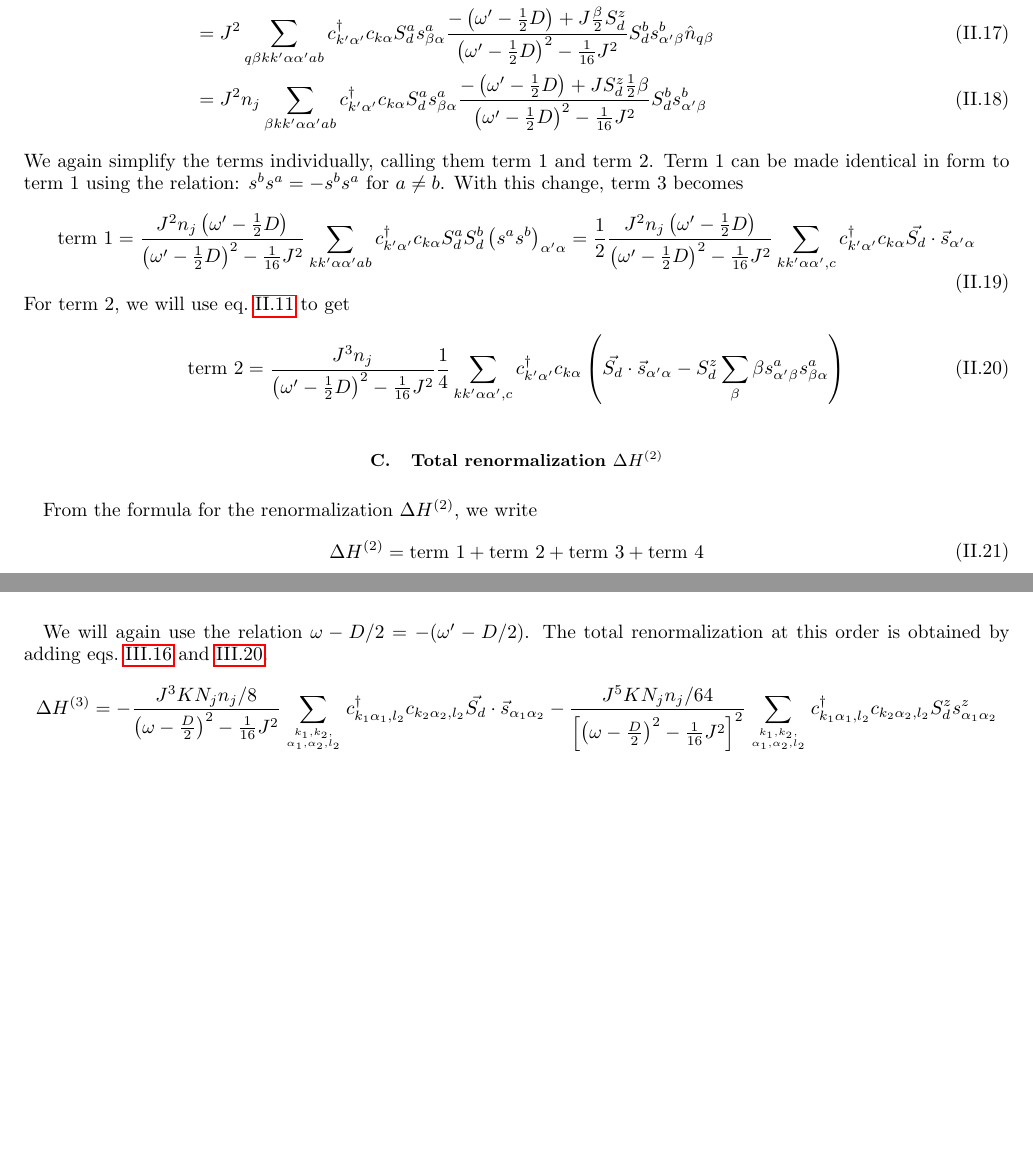
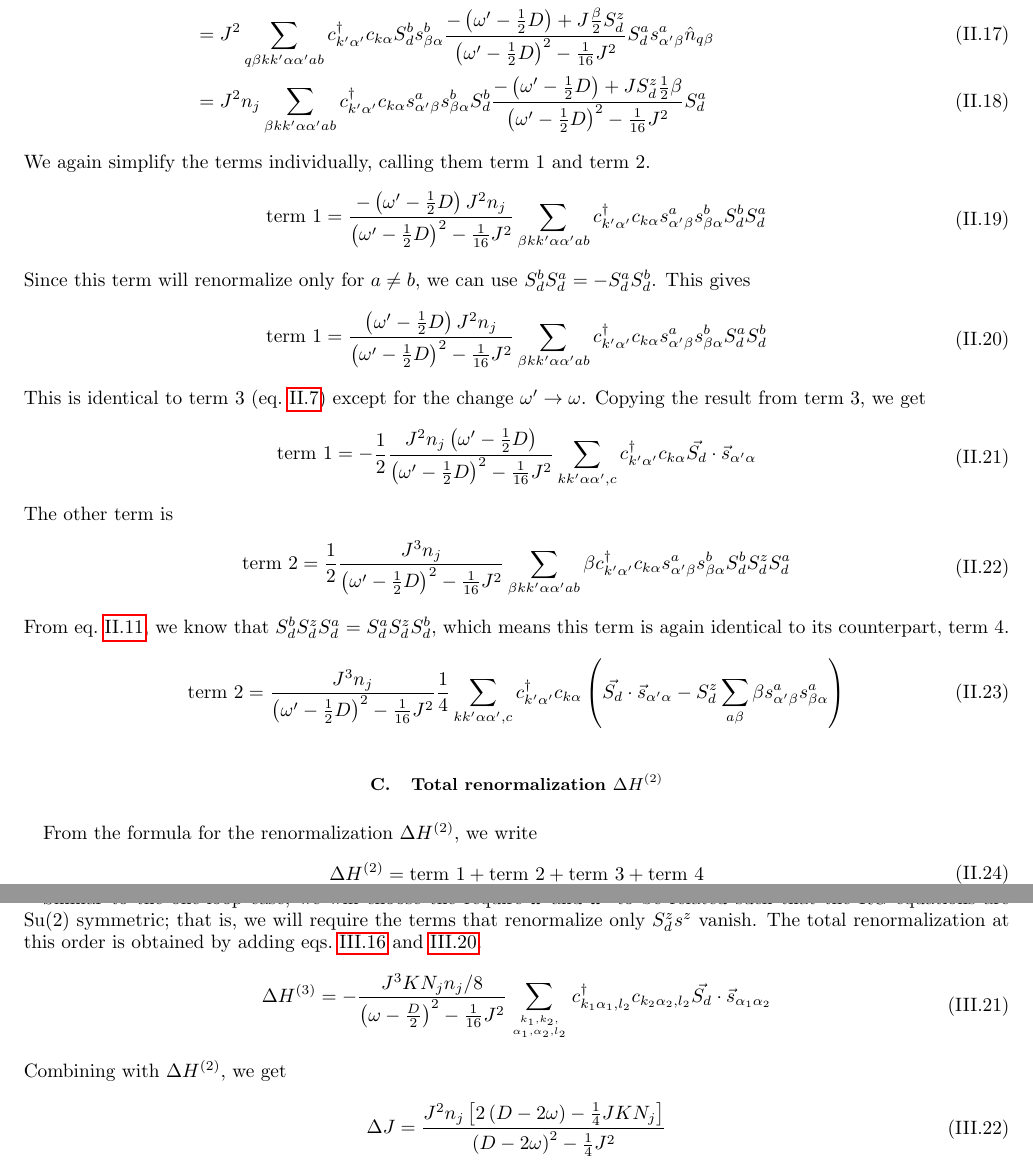
Before and after one commit to abhirup-m/Multichannel-Kondo-Project, a LaTeX paper (multi-channel-urg.tex): two parts of pages 3 and 6 of 6 before the commit and two parts of pages 3 and 7 of 7 after it, joined at a grey line, cut so that both start at the same text, the shorter picture padded with empty space. Compiled offline with pdfLaTeX.

Commit message:
wrote down final RG equation in symmetric form by requiring the asymmetric terms to vanish

```diff
--- a/multi-channel-urg.tex
+++ b/multi-channel-urg.tex
@@ -96,13 +97,25 @@ Here the intermediate state is unoccupied, so we put \(\tau = -\frac{1}{2}, s_q^
 \end{align}
-We again simplify the terms individually, calling them term 1 and term 2. Term 1 can be made identical in form to term 1 using the relation: \(s^b s^a = -s^b s^a \text{ for } a \neq b\). With this change, term 3 becomes
+We again simplify the terms individually, calling them term 1 and term 2.
+\begin{equation}\begin{aligned}
+	\text{term 1} = \frac{-\left(\omega^\prime - \frac{1}{2}D\right)J^2 n_j} {\left(\omega^\prime - \frac{1}{2}D\right)^2 - \frac{1}{16}J^2} \sum_{\beta k k^\prime \alpha \alpha^\prime a b} c^\dagger_{k^\prime\alpha^\prime}c_{k\alpha} s^a_{\alpha^\prime \beta}s^b_{\beta \alpha} S_d^b S_d^a
+\end{aligned}\end{equation}
+Since this term will renormalize only for \(a \neq b\), we can use \(S_d^b S_d^a = -S_d^a S_d^b\). This gives
+\begin{equation}\begin{aligned}
+	\text{term 1} = \frac{\left(\omega^\prime - \frac{1}{2}D\right)J^2 n_j} {\left(\omega^\prime - \frac{1}{2}D\right)^2 - \frac{1}{16}J^2} \sum_{\beta k k^\prime \alpha \alpha^\prime a b} c^\dagger_{k^\prime\alpha^\prime}c_{k\alpha} s^a_{\alpha^\prime \beta}s^b_{\beta \alpha} S_d^a S_d^b
+\end{aligned}\end{equation}
+This is identical to term 3 (eq.~\ref{term3_def}) except for the change \(\omega^\prime \to \omega\). Copying the result from term 3, we get
 \begin{equation}\begin{aligned}
 	\label{term3}
-	\text{term 1} = \frac{J^2 n_j \left(\omega^\prime - \frac{1}{2}D\right)}{\left(\omega^\prime - \frac{1}{2}D\right)^2 - \frac{1}{16}J^2}\sum_{k k^\prime \alpha \alpha^\prime a b} c^\dagger_{k^\prime\alpha^\prime}c_{k\alpha} S_d^a  S_d^b \left(s^a s^b\right)_{\alpha^\prime \alpha} = \frac{1}{2}\frac{J^2 n_j \left(\omega^\prime - \frac{1}{2}D\right)}{\left(\omega^\prime - \frac{1}{2}D\right)^2 - \frac{1}{16}J^2} \sum_{k k^\prime \alpha \alpha^\prime,c} c^\dagger_{k^\prime\alpha^\prime} c_{k\alpha} \vec{S_d}\cdot\vec{s}_{\alpha^\prime \alpha}
+	\text{term 1} = -\frac{1}{2}\frac{J^2 n_j \left(\omega^\prime - \frac{1}{2}D\right)}{\left(\omega^\prime - \frac{1}{2}D\right)^2 - \frac{1}{16}J^2} \sum_{k k^\prime \alpha \alpha^\prime,c} c^\dagger_{k^\prime\alpha^\prime} c_{k\alpha} \vec{S_d}\cdot\vec{s}_{\alpha^\prime \alpha}
 \end{aligned}\end{equation}
-For term 2, we will use eq.~\ref{identity_SSS} to get
+The other term is
+\begin{equation}\begin{aligned}
+	\text{term 2} = \frac{1}{2}\frac{J^3 n_j}{\left(\omega^\prime - \frac{1}{2}D\right)^2 - \frac{1}{16}J^2} \sum_{\beta k k^\prime \alpha \alpha^\prime a b} \beta c^\dagger_{k^\prime\alpha^\prime}c_{k\alpha} s^a_{\alpha^\prime \beta}s^b_{\beta \alpha} S_d^b S_d^z S_d^a
+\end{aligned}\end{equation}
+From eq.~\ref{identity_SSS}, we know that \(S_d^b S_d^z S_d^a =  S_d^a S_d^z S_d^b\), which means this term is again identical to its counterpart, term 4.
 \begin{equation}\begin{aligned}
 	\label{term4}
-	\text{term 2} = \frac{J^3 n_j }{\left(\omega^\prime - \frac{1}{2}D\right)^2 - \frac{1}{16}J^2} \frac{1}{4}\sum_{k k^\prime \alpha \alpha^\prime,c} c^\dagger_{k^\prime\alpha^\prime} c_{k\alpha} \left(\vec{S_d}\cdot\vec{s}_{\alpha^\prime\alpha} -S_d^z \sum_\beta \beta s^a_{\alpha^\prime\beta} s^a_{\beta\alpha} \right)
+	\text{term 2} = \frac{J^3 n_j }{\left(\omega^\prime - \frac{1}{2}D\right)^2 - \frac{1}{16}J^2} \frac{1}{4}\sum_{k k^\prime \alpha \alpha^\prime,c} c^\dagger_{k^\prime\alpha^\prime} c_{k\alpha} \left(\vec{S_d}\cdot\vec{s}_{\alpha^\prime\alpha} -S_d^z \sum_{a \beta} \beta s^a_{\alpha^\prime\beta} s^a_{\beta\alpha} \right)
 \end{aligned}\end{equation}
 
 \subsection{Total renormalization \(\Delta H^{(2)}\)}
@@ -232,9 +244,13 @@ Note that even though \(\mathcal{C}^b_2\) came with a minus sign in eq.~\ref{Cb1
 \end{aligned}\end{equation}
 
 \subsection{Total renormalization \(\Delta H^{(3)}\)}
-We will again use the relation \(\omega - D/2 = -(\omega^\prime - D/2)\). The total renormalization at this order is obtained by adding eqs.~\ref{third_term_1} and \ref{third_term_2}.
+Similar to the one-loop case, we will choose the require \(\omega\) and \(\omega^\prime\) to be related such that the  RG equations are \(\mathrm{Su}(2)\) symmetric; that is, we will require the terms that renormalize only \(S_d^z s^z\) vanish. The total renormalization at this order is obtained by adding eqs.~\ref{third_term_1} and \ref{third_term_2}.
 \begin{equation}\begin{aligned}
-	\Delta H^{(3)} = -\frac{J^3 K N_j n_j / 8}{\left(\omega - \frac{D}{2}\right)^2 - \frac{1}{16}J^2}\sum_{k_1,k_2,\atop{\alpha_1,\alpha_2,l_2}}c^\dagger_{k_1\alpha_1,l_2}c_{k_2 \alpha_2,l_2} \vec{S_d}\cdot\vec{s}_{\alpha_1\alpha_2} - \frac{J^5 K N_j n_j / 64}{\left[\left(\omega - \frac{D}{2}\right)^2 - \frac{1}{16}J^2\right]^2}\sum_{k_1,k_2,\atop{\alpha_1,\alpha_2,l_2}} c^\dagger_{k_1 \alpha_1,l_2}c_{k_2 \alpha_2,l_2}S_d^z s^z_{\alpha_1\alpha_2}
+	\Delta H^{(3)} = -\frac{J^3 K N_j n_j / 8}{\left(\omega - \frac{D}{2}\right)^2 - \frac{1}{16}J^2}\sum_{k_1,k_2,\atop{\alpha_1,\alpha_2,l_2}}c^\dagger_{k_1\alpha_1,l_2}c_{k_2 \alpha_2,l_2} \vec{S_d}\cdot\vec{s}_{\alpha_1\alpha_2}
+\end{aligned}\end{equation}
+Combining with \(\Delta H^{(2)}\), we get
+\begin{equation}\begin{aligned}
+	\Delta J = \frac{J^2 n_j \left[2 \left(D - 2\omega\right) - \frac{1}{4}J K N_j\right]}{\left(D - 2\omega\right)^2 - \frac{1}{4}J^2}
 \end{aligned}\end{equation}
 
 \end{document}
```
Also changed, not shown: multi-channel-urg.pdf, multi-channel-urg.tex (28 more changed lines), 4 other files.
